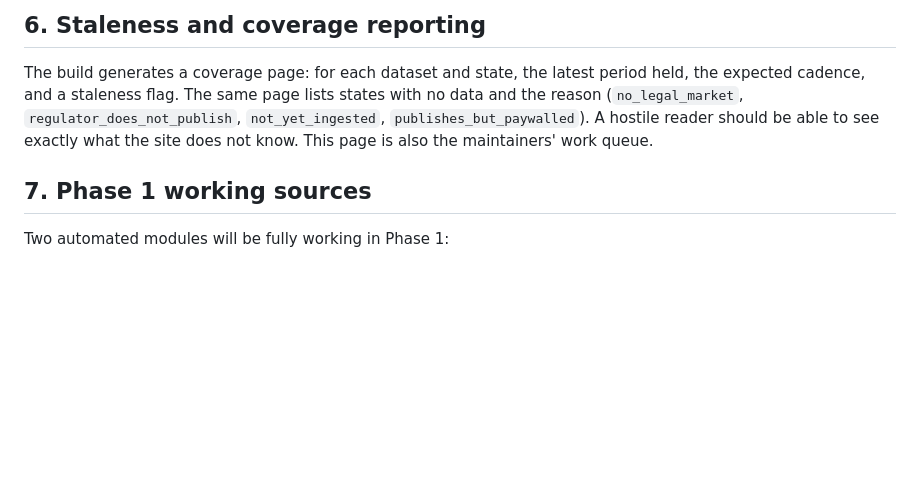
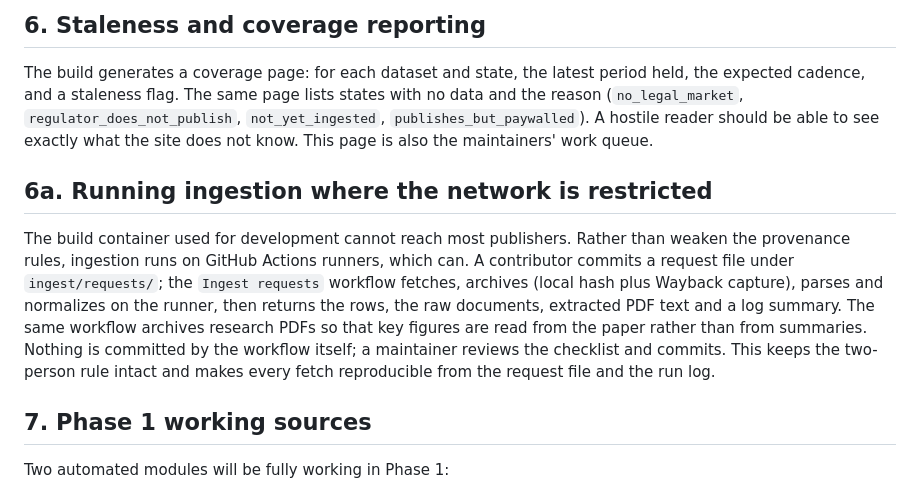
Before and after one commit to jst-jdennis/sportsbettingstats, a Markdown page: docs/design/03-ingestion-and-review.md, the part around the change. Drawn GitHub-style; blank space fills up the shorter version.

Commit message:
Docs: describe the request-file ingestion path
Co-Authored-By: Claude Fable 5.1 <noreply@anthropic.com>
Claude-Session: https://claude.ai/code/session_01HLvGmhQhGHbeRJyW3hB9qm

```diff
--- a/docs/design/03-ingestion-and-review.md
+++ b/docs/design/03-ingestion-and-review.md
@@ -169,6 +169,20 @@ page lists states with no data and the reason (`no_legal_market`,
 A hostile reader should be able to see exactly what the site does not
 know. This page is also the maintainers' work queue.
 
+## 6a. Running ingestion where the network is restricted
+
+The build container used for development cannot reach most publishers.
+Rather than weaken the provenance rules, ingestion runs on GitHub Actions
+runners, which can. A contributor commits a request file under
+`ingest/requests/`; the `Ingest requests` workflow fetches, archives
+(local hash plus Wayback capture), parses and normalizes on the runner,
+then returns the rows, the raw documents, extracted PDF text and a
+log summary. The same workflow archives research PDFs so that key figures
+are read from the paper rather than from summaries. Nothing is committed
+by the workflow itself; a maintainer reviews the checklist and commits.
+This keeps the two-person rule intact and makes every fetch reproducible
+from the request file and the run log.
+
 ## 7. Phase 1 working sources
 
 Two automated modules will be fully working in Phase 1:
```
Also changed, not shown: CONTRIBUTING.md (+19 -0 lines).
